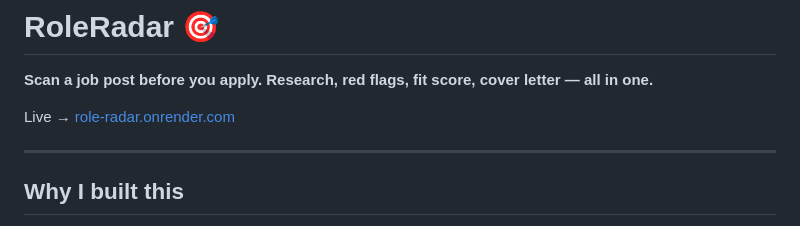
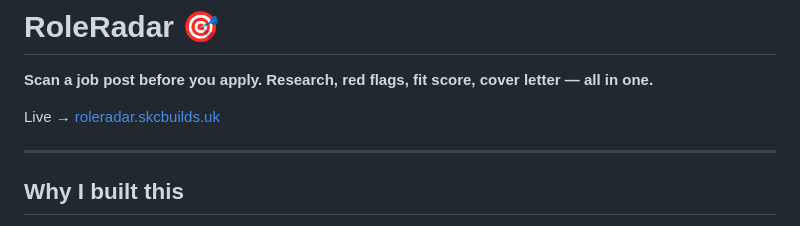
Before and after one commit to Sangima-Chowdhury/role-radar, a Markdown page: README.md, the part around the change. Rendered like a GitHub page.

Commit message:
Change live link to new domain
Updated the live link to the new domain.

```diff
--- a/README.md
+++ b/README.md
@@ -2,7 +2,7 @@
 
 **Scan a job post before you apply. Research, red flags, fit score, cover letter — all in one.**
 
-Live → [role-radar.onrender.com](https://role-radar-apbm.onrender.com)
+Live → [roleradar.skcbuilds.uk](https://roleradar.skcbuilds.uk)
 
 ---
 
```
